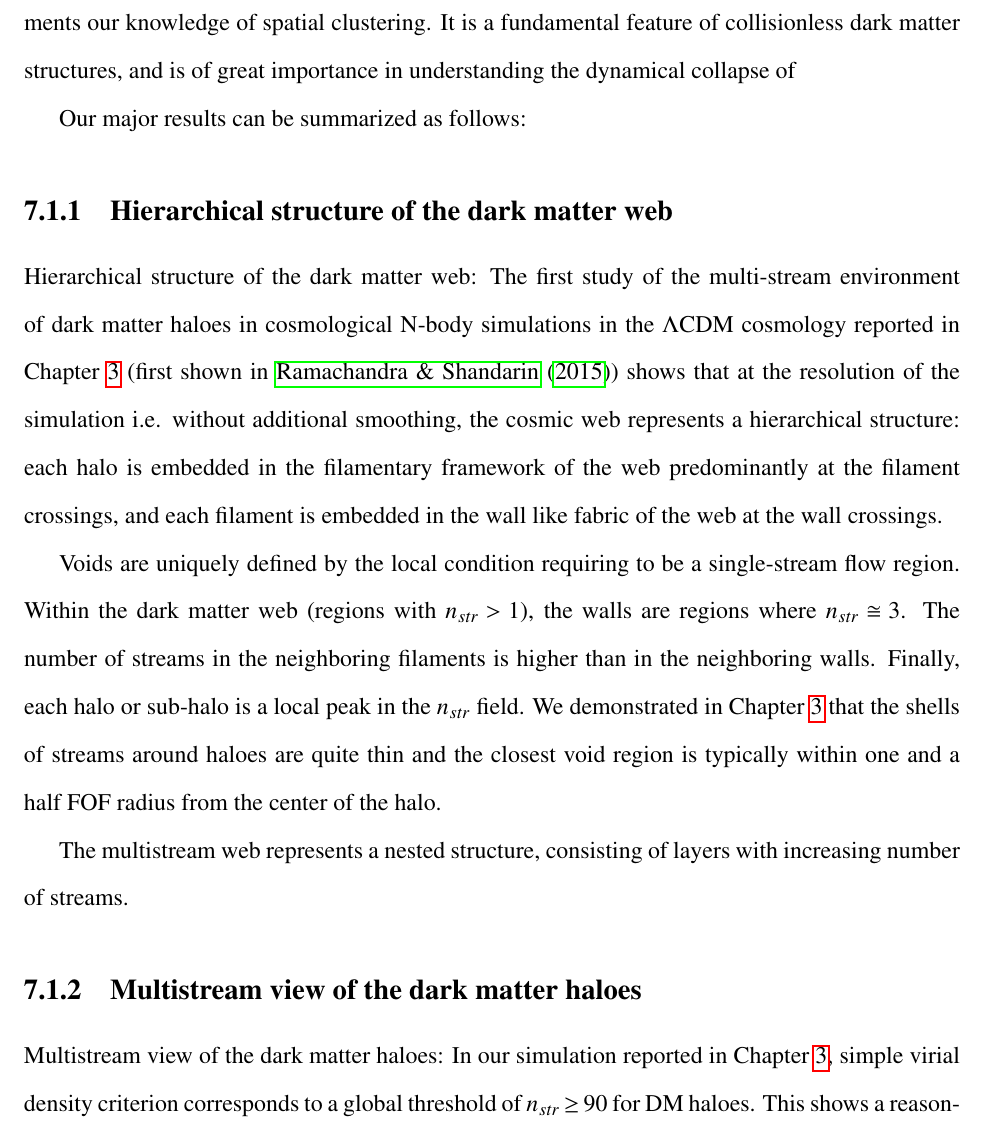
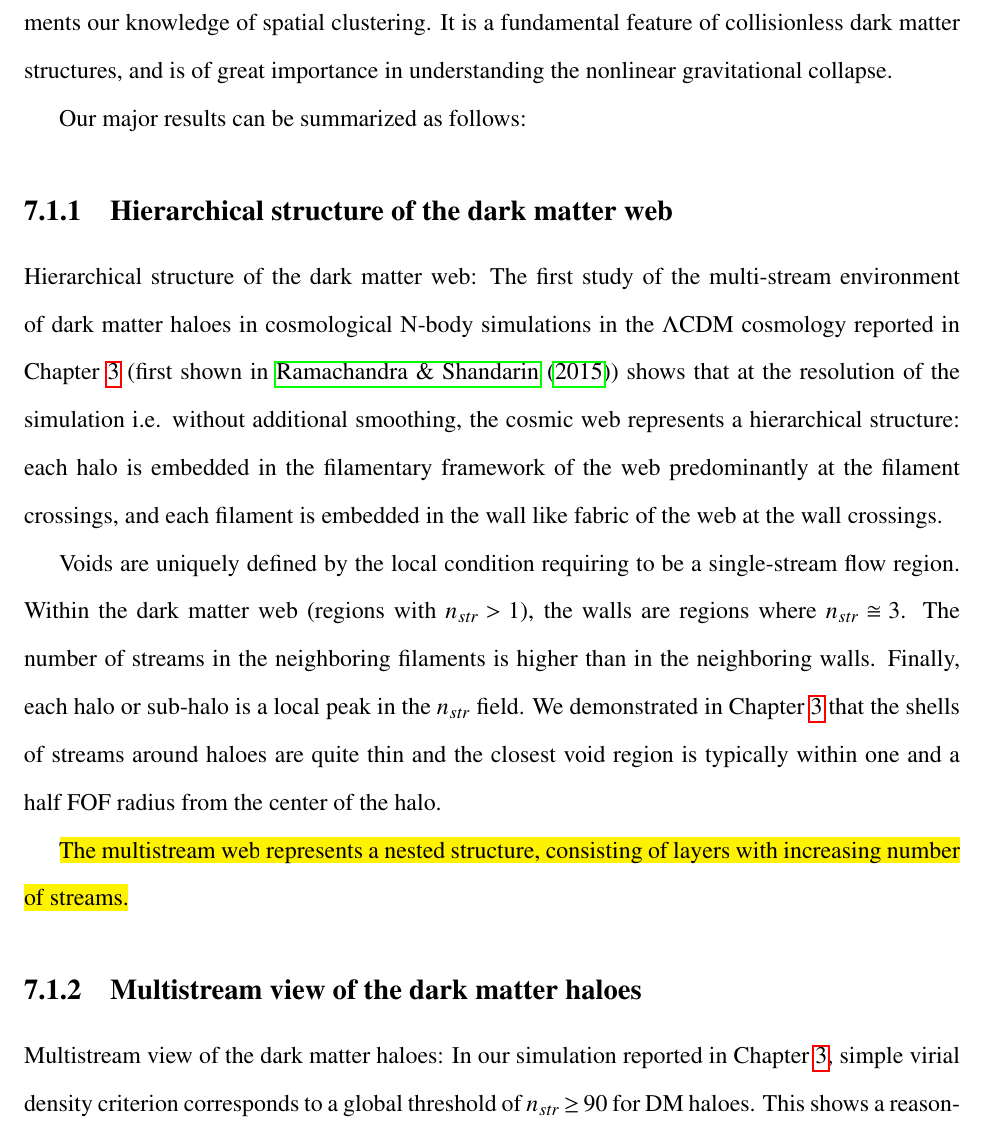
Before and after one commit to nesar/Thesis, a LaTeX thesis (Draft/thesis-ku.tex, which reads Draft/Chapter6/concl.tex): part of page 177 of 219, cut so that both start at the same text. Compiled offline with pdfLaTeX.

Commit message:
final changes

```diff
--- a/Draft/Chapter6/concl.tex
+++ b/Draft/Chapter6/concl.tex
@@ -10,9 +10,7 @@ This final chapter encapsulates significant findings of our work. In addition, w
 The full dynamical state of cold dark matter can be described as a three-dimensional sub-manifold
 in six-dimensional phase space - the dark matter sheet. In our study we use a Lagrangian sub-manifold ${\bf x} = {\bf x}({\bf q},t)$
 (where {\bf x} and {\bf q} are co-moving Eulerian and Lagrangian coordinates respectively), which
-is dynamically  equivalent to the dark matter sheet but is more convenient for numerical analysis. Projecting the Lagrangian sub-manifold at each point in the configuration space defines the multistream field  $n_{str}(\mathbf{x}, z)$. This integer-valued field is equivalent to counting the number of foldings in the sub-manifold and we numerically calculate by a Lagrangian tessellation scheme. The resulting multistream field is positively correlated with matter density, and supplements our knowledge of spatial clustering. It is a fundamental feature of collisionless dark matter structures, and is of great importance in understanding the dynamical collapse of
-
-
+is dynamically equivalent to the dark matter sheet but is more convenient for numerical analysis. Projecting the Lagrangian sub-manifold at each point in the configuration space defines the multistream field  $n_{str}(\mathbf{x}, z)$. This integer-valued field is equivalent to counting the number of foldings in the sub-manifold and we numerically calculate by a Lagrangian tessellation scheme. The resulting multistream field is positively correlated with matter density, and supplements our knowledge of spatial clustering. It is a fundamental feature of collisionless dark matter structures, and is of great importance in understanding the nonlinear gravitational collapse.
 
 Our major results can be summarized as follows:
 
@@ -22,7 +20,7 @@ Hierarchical structure of the dark matter web: The first study of the multi-stre
 
 Voids are uniquely defined by the local condition requiring to be a single-stream flow region. Within the dark matter web (regions with $n_{str} > 1$), the walls are regions where $n_{str} \cong 3$. The number of streams in the neighboring filaments is higher than in the neighboring walls. Finally, each halo or sub-halo is a local peak in the $n_{str}$ field. We demonstrated in Chapter \ref{chapter3} that the shells of streams around haloes are quite thin and the closest void region is typically within one and a half FOF radius from the center of the halo.
 
-The multistream web represents a nested structure, consisting of layers with increasing number of streams.
+\hl{The multistream web represents a nested structure, consisting of layers with increasing number of streams.}
 
 
 % number of streams is equal to three or a few.
```
Also changed, not shown: 1 other file.
